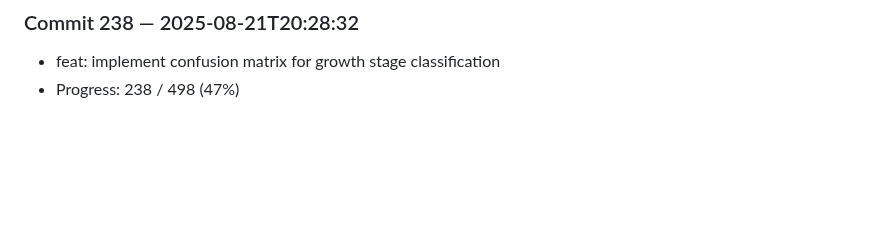
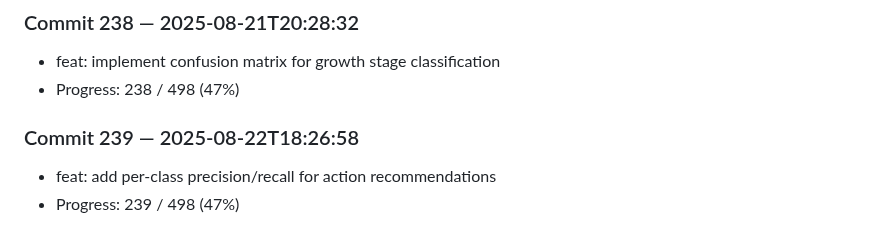
Before and after one commit to harshitha-8/ICPA, a Markdown page: research_log.md, the part around the change. GitHub-like rendering; blank space fills up the shorter version.

Commit message:
feat: add per-class precision/recall for action recommendations

```diff
--- a/research_log.md
+++ b/research_log.md
@@ -952,3 +952,7 @@
 ### Commit 238 — 2025-08-21T20:28:32
 - feat: implement confusion matrix for growth stage classification
 - Progress: 238 / 498 (47%)
+
+### Commit 239 — 2025-08-22T18:26:58
+- feat: add per-class precision/recall for action recommendations
+- Progress: 239 / 498 (47%)
```
